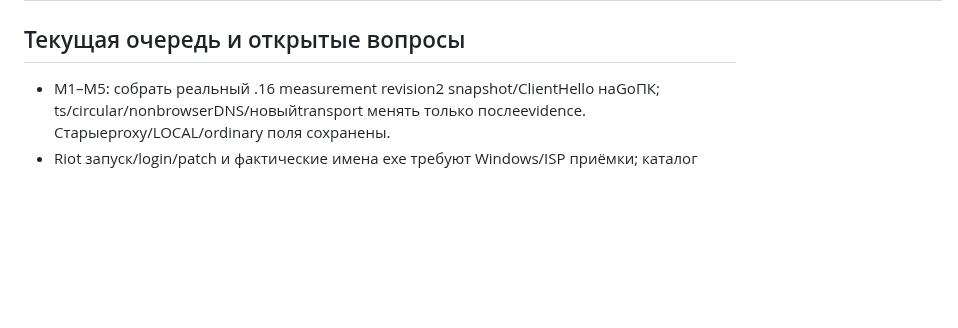
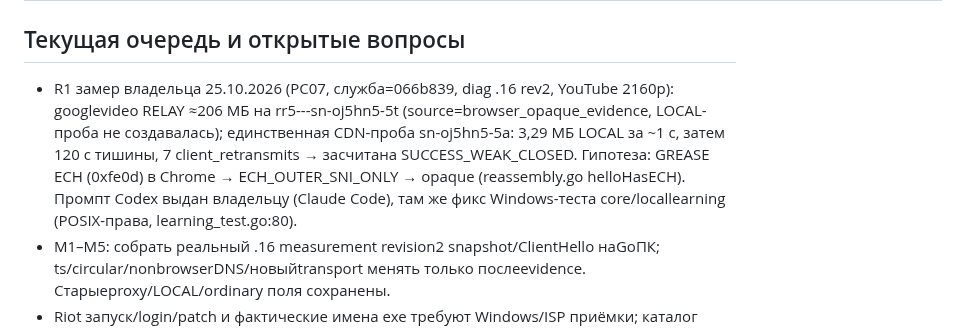
Before and after one commit to buzzmean/neexitlag, a Markdown page: docs/handoff/CURRENT.md, the part around the change. GitHub-like rendering; blank space fills up the shorter version.

Commit message:
CURRENT: итоги R1-замера YouTube на PC07 и выданный промпт для Codex
Co-Authored-By: Claude Opus 5.5 <noreply@anthropic.com>
Claude-Session: https://claude.ai/code/session_01TPCW9Dpfuy5Y8KKeZFoTpH

```diff
--- a/docs/handoff/CURRENT.md
+++ b/docs/handoff/CURRENT.md
@@ -46,6 +46,7 @@ Prepush: existingRPC routed/clubreadonly; no manifestreader/default/newdeps; PSq
 | Дизайн VELIQ / 25.10.2026 | `website/roadmap.html`, блок ROADMAP в `design/tools/build-site.py`, `website/assets/site.css` | Claude Code | ГОТОВО 25.10.2026, область освобождена: страница «План развития» оформлена маршрутом из трёх этапов; тексты приведены к правилам `brand/copy.md` (без расположения серверов, названий игр, «образа», обещания 4K). Код программы не менялся |
 
 ## Текущая очередь и открытые вопросы
+- R1 замер владельца 25.10.2026 (PC07, служба=066b839, diag .16 rev2, YouTube 2160p): googlevideo RELAY ≈206 МБ на rr5---sn-oj5hn5-5t (source=browser_opaque_evidence, LOCAL-проба не создавалась); единственная CDN-проба sn-oj5hn5-5a: 3,29 МБ LOCAL за ~1 с, затем 120 с тишины, 7 client_retransmits → засчитана SUCCESS_WEAK_CLOSED. Гипотеза: GREASE ECH (0xfe0d) в Chrome → ECH_OUTER_SNI_ONLY → opaque (reassembly.go helloHasECH). Промпт Codex выдан владельцу (Claude Code), там же фикс Windows-теста core/locallearning (POSIX-права, learning_test.go:80).
 - M1–M5: собрать реальный .16 measurement revision2 snapshot/ClientHello наGoПК; ts/circular/nonbrowserDNS/новыйtransport менять только послеevidence. Старыеproxy/LOCAL/ordinary поля сохранены.
 - Riot запуск/login/patch и фактические имена exe требуют Windows/ISP приёмки; каталог обычного GUI — тоже. Signed external game updates не включены; гостевой ClubWindow не менялся.
 - Ordinary .16: сверить compact host/IP ladder rows, DNS DIRECT attempts иscope denials. .15 NONE_RECORDED могло означатьусечение; старыйcapacity counter неDNS. VK/IP/гео/DPI причины не установлены, безданных не менятьполитику.
```
